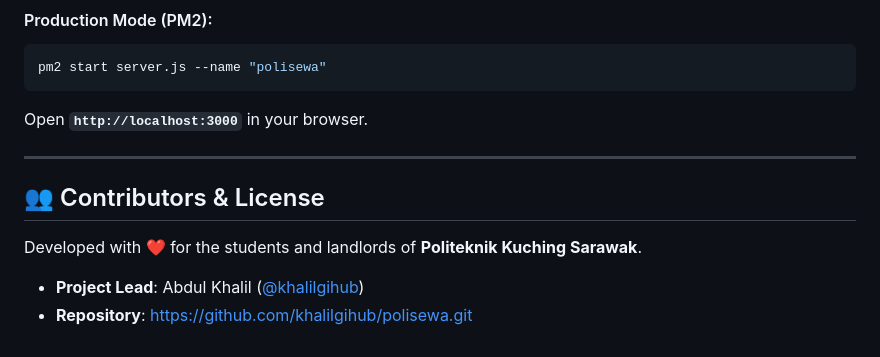
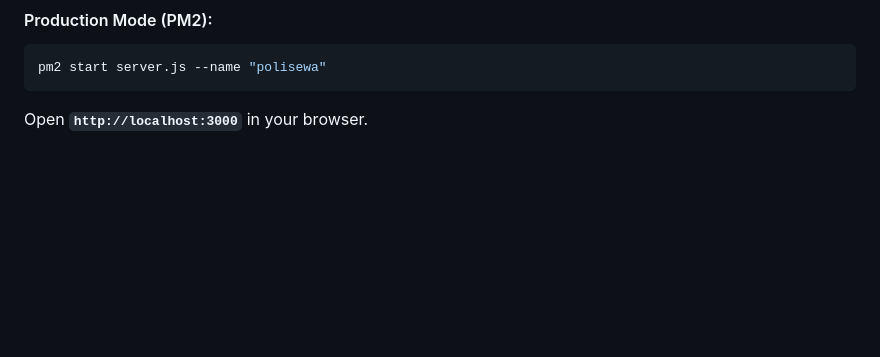
Before and after one commit to khalilgihub/polisewa, a Markdown page: README.md, the part around the change. Rendered like a GitHub page; blank space fills up the shorter version.

Commit message:
Remove Contributors & License section from README.md

````diff
--- a/README.md
+++ b/README.md
@@ -155,12 +155,3 @@ pm2 start server.js --name "polisewa"
 ```
 
 Open **`http://localhost:3000`** in your browser.
-
----
-
-## 👥 Contributors & License
-
-Developed with ❤️ for the students and landlords of **Politeknik Kuching Sarawak**.
-
-- **Project Lead**: Abdul Khalil ([@khalilgihub](https://github.com/khalilgihub))
-- **Repository**: [https://github.com/khalilgihub/polisewa.git](https://github.com/khalilgihub/polisewa.git)
````
